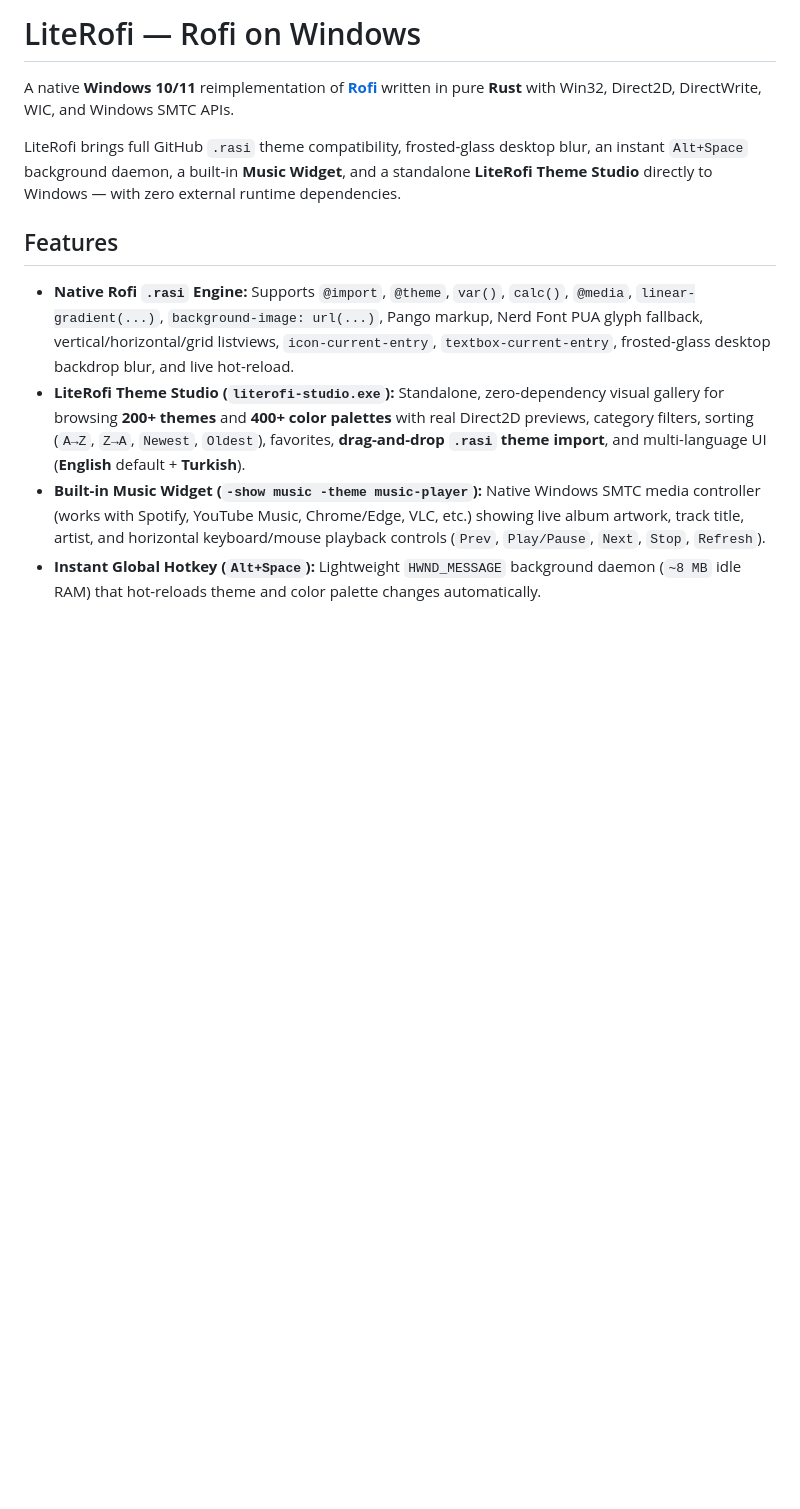
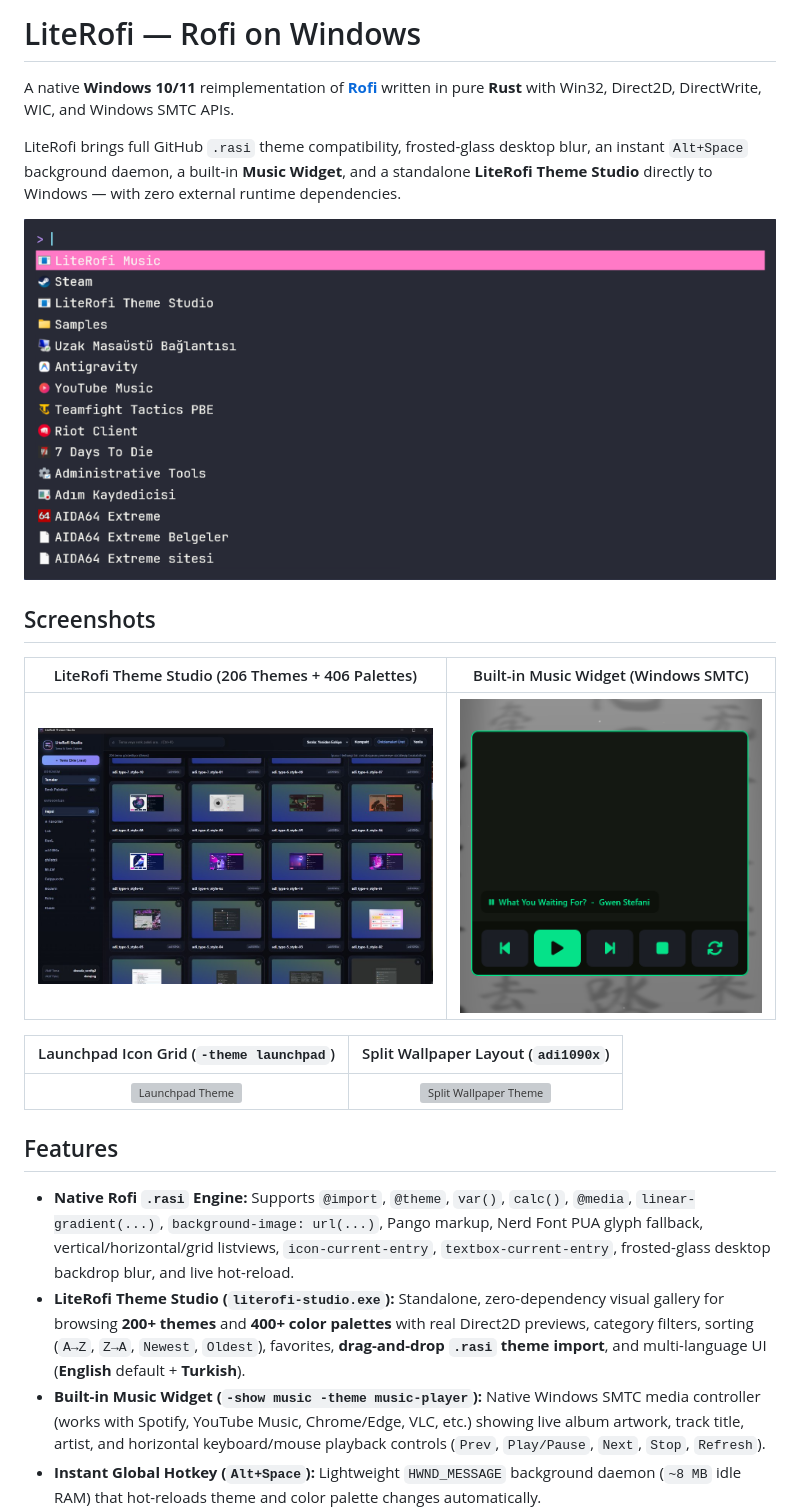
Before and after one commit to merb2y/LiteRofi, a Markdown page: README.md, the part around the change. Drawn GitHub-style; pictures changed too: docs/screenshots/dracula-default.png (added), docs/screenshots/music-widget.png (added), docs/screenshots/theme-studio.jpg (added); blank space fills up the shorter version; grey boxes are pictures that could not be loaded.

Commit message:
Set dracula_config2 as default theme and add README screenshots

```diff
--- a/README.md
+++ b/README.md
@@ -3,6 +3,20 @@
 A native **Windows 10/11** reimplementation of **[Rofi](https://github.com/davatorium/rofi)** written in pure **Rust** with Win32, Direct2D, DirectWrite, WIC, and Windows SMTC APIs.
 
 LiteRofi brings full GitHub `.rasi` theme compatibility, frosted-glass desktop blur, an instant `Alt+Space` background daemon, a built-in **Music Widget**, and a standalone **LiteRofi Theme Studio** directly to Windows — with zero external runtime dependencies.
+
+<p align="center">
+  <img src="docs/screenshots/dracula-default.png" alt="LiteRofi Default Theme (Dracula)" width="780" />
+</p>
+
+## Screenshots
+
+| LiteRofi Theme Studio (206 Themes + 406 Palettes) | Built-in Music Widget (Windows SMTC) |
+| :---: | :---: |
+| <img src="docs/screenshots/theme-studio.jpg" alt="LiteRofi Theme Studio" width="420" /> | <img src="docs/screenshots/music-widget.png" alt="LiteRofi Music Widget" width="320" /> |
+
+| Launchpad Icon Grid (`-theme launchpad`) | Split Wallpaper Layout (`adi1090x`) |
+| :---: | :---: |
+| <img src="docs/screenshots/launchpad.png" alt="Launchpad Theme" width="420" /> | <img src="docs/screenshots/adi-split.png" alt="Split Wallpaper Theme" width="420" /> |
 
 ## Features
 
```
Also changed, not shown: 5 other files.
